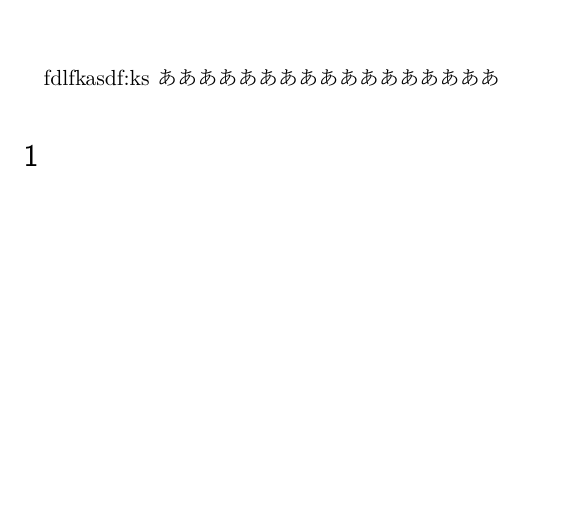
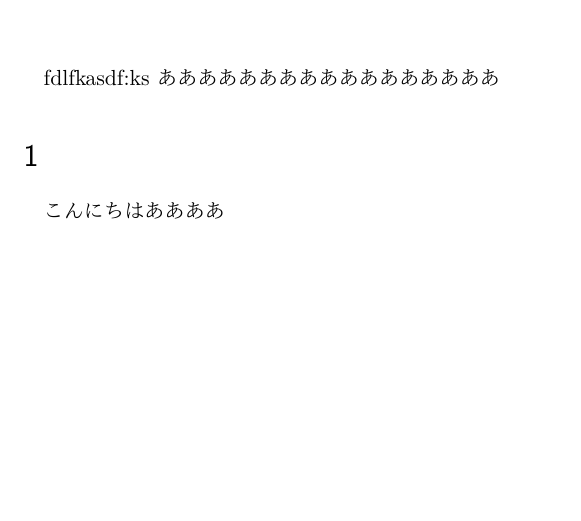
Before and after one commit to frontale-tigers/test, a LaTeX document (test.tex): part of the page, cut so that both start at the same text. Compiled offline with pLaTeX and dvipdfmx.

Commit message:
こんにちはを追加

```diff
--- a/test.tex
+++ b/test.tex
@@ -13,6 +13,7 @@ fdlfkasdf:ks
 %%%%%%%%%%%%%%%%%%%%%%%%%%%%%%%%%%%%%%%%%%%%%%%%%%%%%%%%%%%%%%%%%%%%%%
 あああああああああああああああああ
 \section{}
+こんにちはああああ
 
 
 \end{document}
```
